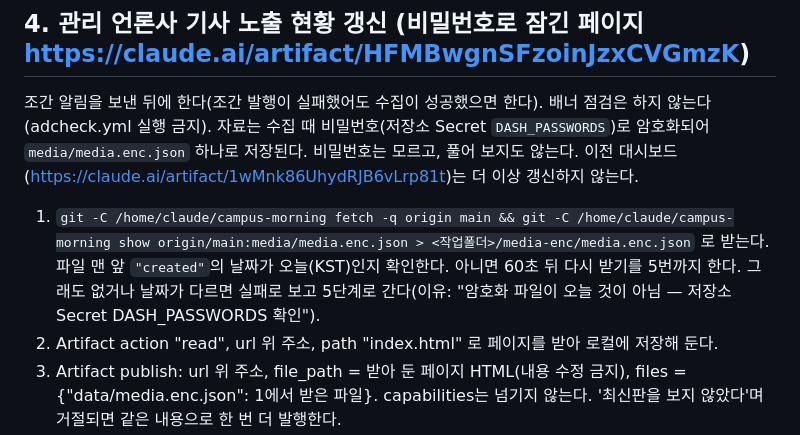
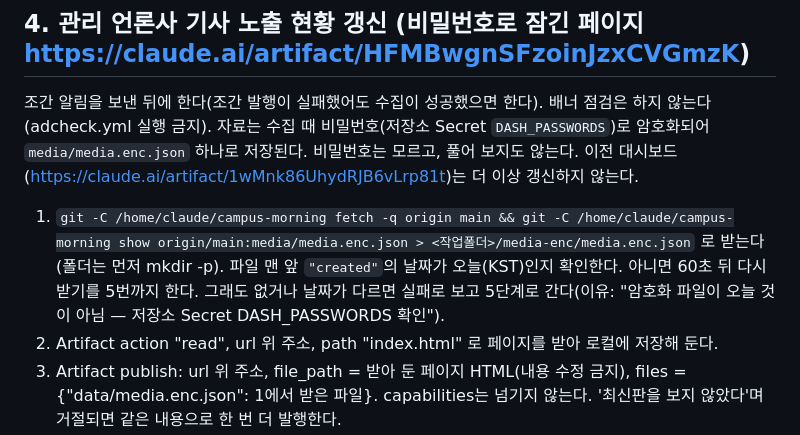
Before and after one commit to yoyoge18-beep/campus-morning, a Markdown page: docs/daily-publish-prompt.md, the part around the change. GitHub-like rendering.

Commit message:
발행 지시문: 폴더 만들기 한 줄
Co-Authored-By: Claude Opus 5.5 <noreply@anthropic.com>
Claude-Session: https://claude.ai/code/session_01QQ6v7YM6mP6EZqDVxHnqTQ

```diff
--- a/docs/daily-publish-prompt.md
+++ b/docs/daily-publish-prompt.md
@@ -52,7 +52,7 @@ Claude 예약 작업 '대학 조간 매일 발행'(매일 09:00 KST)에 들어
 ## 4. 관리 언론사 기사 노출 현황 갱신 (비밀번호로 잠긴 페이지 https://claude.ai/artifact/HFMBwgnSFzoinJzxCVGmzK)
 조간 알림을 보낸 뒤에 한다(조간 발행이 실패했어도 수집이 성공했으면 한다). 배너 점검은 하지 않는다(adcheck.yml 실행 금지).
 자료는 수집 때 비밀번호(저장소 Secret `DASH_PASSWORDS`)로 암호화되어 `media/media.enc.json` 하나로 저장된다. 비밀번호는 모르고, 풀어 보지도 않는다. 이전 대시보드(https://claude.ai/artifact/1wMnk86UhydRJB6vLrp81t)는 더 이상 갱신하지 않는다.
-1. `git -C /home/claude/campus-morning fetch -q origin main && git -C /home/claude/campus-morning show origin/main:media/media.enc.json > <작업폴더>/media-enc/media.enc.json` 로 받는다. 파일 맨 앞 `"created"`의 날짜가 오늘(KST)인지 확인한다. 아니면 60초 뒤 다시 받기를 5번까지 한다. 그래도 없거나 날짜가 다르면 실패로 보고 5단계로 간다(이유: "암호화 파일이 오늘 것이 아님 — 저장소 Secret DASH_PASSWORDS 확인").
+1. `git -C /home/claude/campus-morning fetch -q origin main && git -C /home/claude/campus-morning show origin/main:media/media.enc.json > <작업폴더>/media-enc/media.enc.json` 로 받는다(폴더는 먼저 mkdir -p). 파일 맨 앞 `"created"`의 날짜가 오늘(KST)인지 확인한다. 아니면 60초 뒤 다시 받기를 5번까지 한다. 그래도 없거나 날짜가 다르면 실패로 보고 5단계로 간다(이유: "암호화 파일이 오늘 것이 아님 — 저장소 Secret DASH_PASSWORDS 확인").
 2. Artifact action "read", url 위 주소, path "index.html" 로 페이지를 받아 로컬에 저장해 둔다.
 3. Artifact publish: url 위 주소, file_path = 받아 둔 페이지 HTML(내용 수정 금지), files = {"data/media.enc.json": 1에서 받은 파일}. capabilities는 넘기지 않는다. '최신판을 보지 않았다'며 거절되면 같은 내용으로 한 번 더 발행한다.
 4. 발행 후 Artifact read, path "data/media.enc.json" 으로 created가 오늘인지 확인한다.
```
